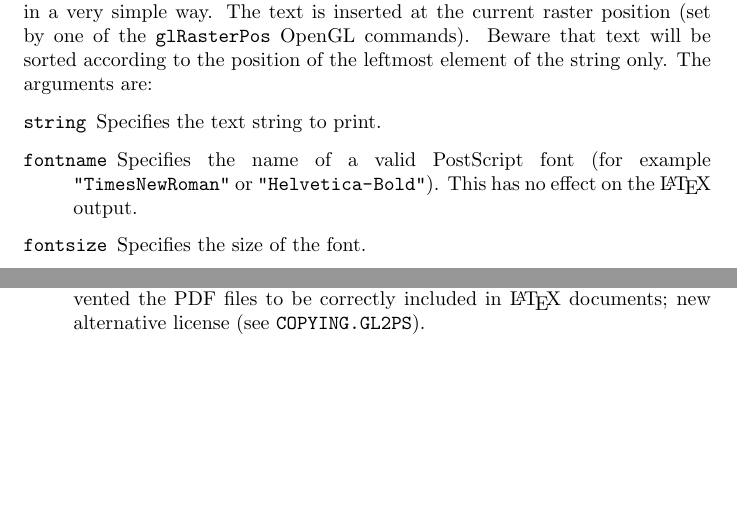
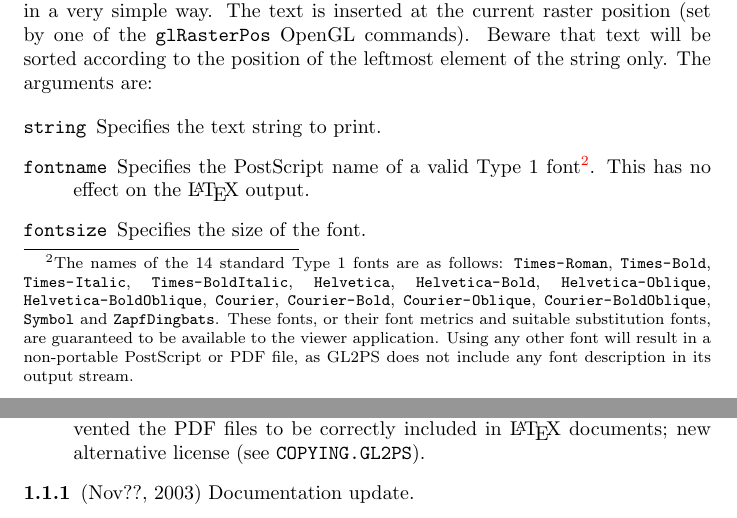
Before and after one commit to Open-Cascade-SAS/gl2ps, a LaTeX document (doc/gl2ps.tex): two parts of pages 5 and 12 of 12, joined at a grey line, cut so that both start at the same text, the shorter picture padded with empty space. Compiled offline with pdfLaTeX.

Commit message:
Explicitly give the name of the 14 standard Type 1 fonts

```diff
--- a/doc/gl2ps.tex
+++ b/doc/gl2ps.tex
@@ -298,9 +298,17 @@ string only. The arguments are:
 
 \begin{description}
 \item[\dd{string}] Specifies the text string to print.
-\item[\dd{fontname}] Specifies the name of a valid PostScript font (for
-  example \dd{"TimesNewRoman"} or \dd{"Helvetica-Bold"}). This has no
-  effect on the \LaTeX\ output.
+\item[\dd{fontname}] Specifies the PostScript name of a valid Type 1
+  font\footnote{The names of the 14 standard Type 1 fonts are as follows:
+    \dd{Times-Roman}, \dd{Times-Bold}, \dd{Times-Italic},
+    \dd{Times-BoldItalic}, \dd{Helvetica}, \dd{Helvetica-Bold},
+    \dd{Helvetica-Oblique}, \dd{Helvetica-BoldOblique}, \dd{Courier},
+    \dd{Courier-Bold}, \dd{Courier-Oblique}, \dd{Courier-BoldOblique},
+    \dd{Symbol} and \dd{ZapfDingbats}.  These fonts, or their font metrics
+    and suitable substitution fonts, are guaranteed to be available to the
+    viewer application. Using any other font will result in a non-portable
+    PostScript or PDF file, as GL2PS does not include any font description
+    in its output stream.}.  This has no effect on the \LaTeX\ output.
 \item[\dd{fontsize}] Specifies the size of the font.
 \end{description}
 
@@ -708,6 +716,7 @@ product does not seem to be available anymore).
   compressed PostScript and PDF files; fixed small bug in the PDF output
   that prevented the PDF files to be correctly included in \LaTeX\
   documents; new alternative license (see \dd{COPYING.GL2PS}).
+\item[1.1.1] (Nov??, 2003) Documentation update.
 \end{description}
 
 \end{document}
```
Also changed, not shown: doc/gl2ps.tex (2 more changed lines), 1 other file.
